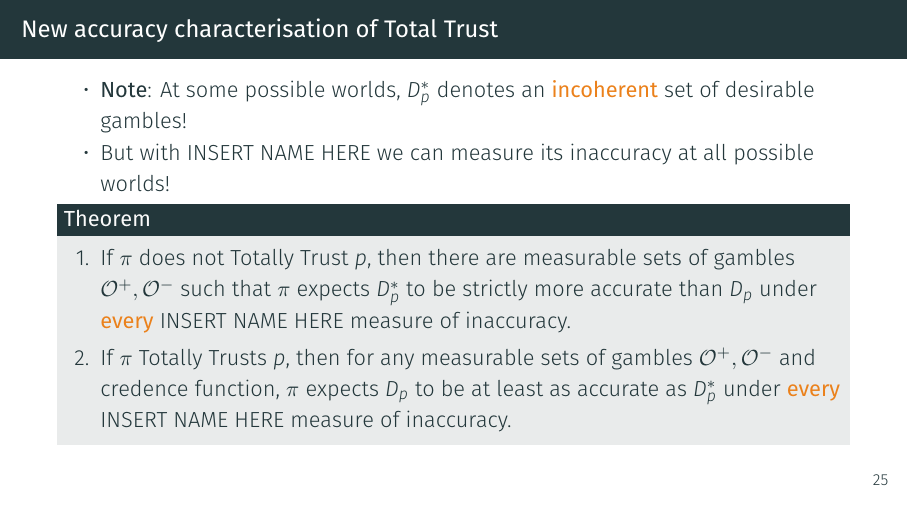
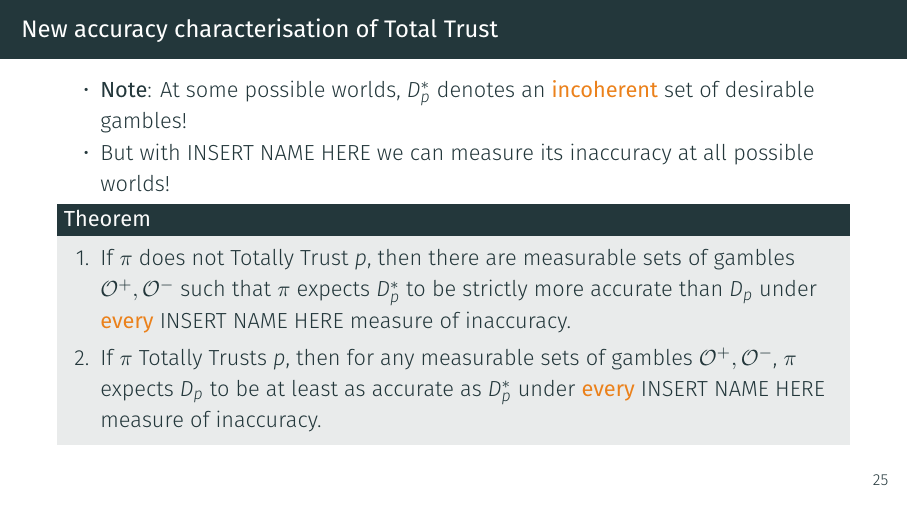
Before and after one commit to jpkonek/EPIMP_Final_Conf, LaTeX slides (mySlides.tex): page 29 of 31. Compiled offline with XeLaTeX; a missing font is replaced by an installed copy or a similar font.

Commit message:
- fixed minor typo in main theorem statement

```diff
--- a/mySlides.tex
+++ b/mySlides.tex
@@ -412,7 +412,7 @@ Total Trust rules out high confidence in Moore-like sentences.
       \item If $\pi$ does not Totally Trust $p$, then there are measurable sets of gambles $\Oset^+, \Oset^-$ such that
         $\pi$ expects $D_p^*$ to be strictly more accurate than $D_p$ under \alert{\textbf{every}}
         INSERT NAME HERE measure of inaccuracy.
-      \item If $\pi$ Totally Trusts $p$, then for any measurable sets of gambles $\Oset^+, \Oset^-$ and credence function, $\pi$ expects $D_p$
+      \item If $\pi$ Totally Trusts $p$, then for any measurable sets of gambles $\Oset^+, \Oset^-$, $\pi$ expects $D_p$
         to be at least as accurate as $D_p^*$ under \alert{\textbf{every}} INSERT NAME HERE measure of inaccuracy.
     \end{enumerate}
   \end{block}
```
Also changed, not shown: mySlides.pdf, 1 other file.
